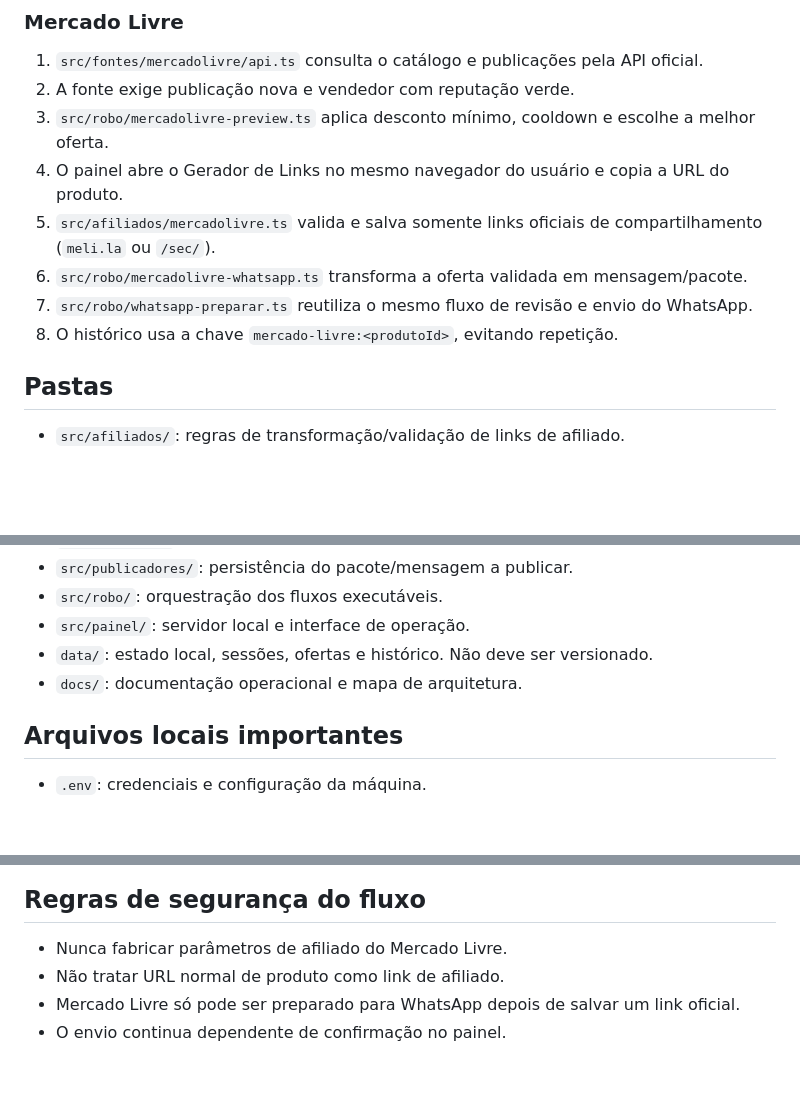
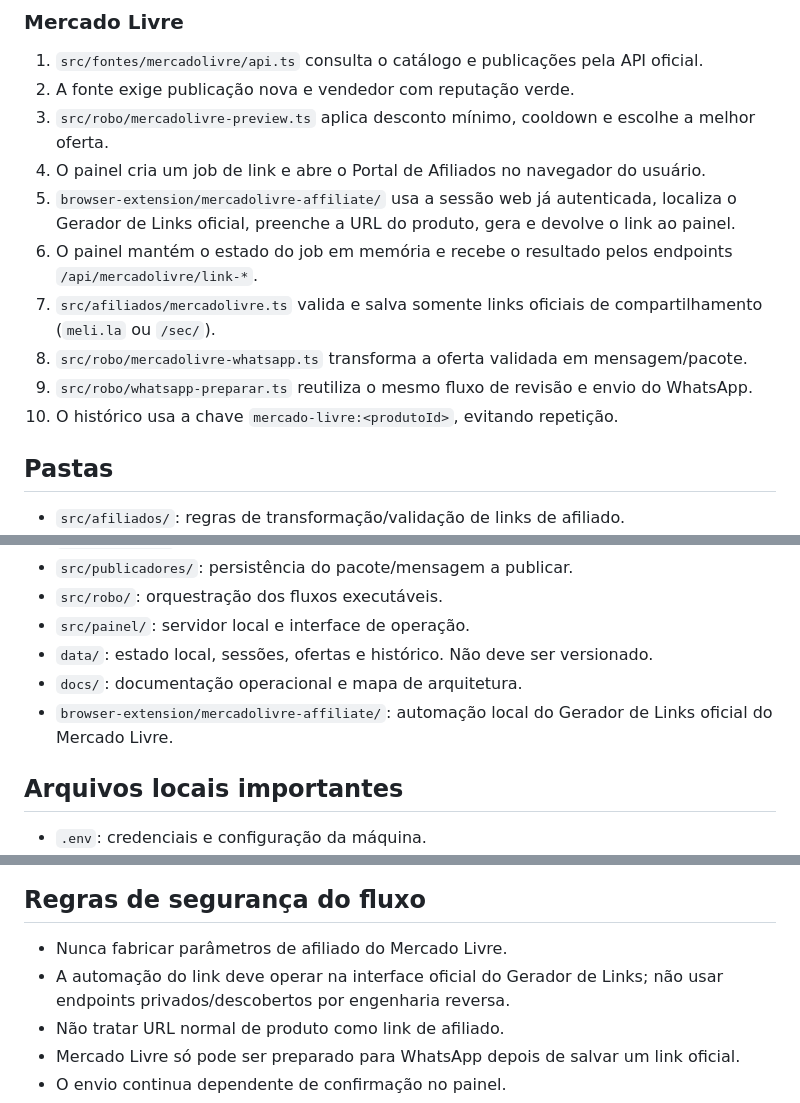
Before and after one commit to LuisAndradeDias/afiliados, a Markdown page: docs/PROJECT_MAP.md, 3 parts joined by grey strips. Drawn GitHub-style; blank space fills up the shorter version.

Commit message:
docs: mapeia extensao de links Mercado Livre

```diff
--- a/docs/PROJECT_MAP.md
+++ b/docs/PROJECT_MAP.md
@@ -22,11 +22,13 @@ Localizar ofertas elegíveis, aplicar regras de afiliados, preparar conteúdo pa
 1. `src/fontes/mercadolivre/api.ts` consulta o catálogo e publicações pela API oficial.
 2. A fonte exige publicação nova e vendedor com reputação verde.
 3. `src/robo/mercadolivre-preview.ts` aplica desconto mínimo, cooldown e escolhe a melhor oferta.
-4. O painel abre o Gerador de Links no mesmo navegador do usuário e copia a URL do produto.
-5. `src/afiliados/mercadolivre.ts` valida e salva somente links oficiais de compartilhamento (`meli.la` ou `/sec/`).
-6. `src/robo/mercadolivre-whatsapp.ts` transforma a oferta validada em mensagem/pacote.
-7. `src/robo/whatsapp-preparar.ts` reutiliza o mesmo fluxo de revisão e envio do WhatsApp.
-8. O histórico usa a chave `mercado-livre:<produtoId>`, evitando repetição.
+4. O painel cria um job de link e abre o Portal de Afiliados no navegador do usuário.
+5. `browser-extension/mercadolivre-affiliate/` usa a sessão web já autenticada, localiza o Gerador de Links oficial, preenche a URL do produto, gera e devolve o link ao painel.
+6. O painel mantém o estado do job em memória e recebe o resultado pelos endpoints `/api/mercadolivre/link-*`.
+7. `src/afiliados/mercadolivre.ts` valida e salva somente links oficiais de compartilhamento (`meli.la` ou `/sec/`).
+8. `src/robo/mercadolivre-whatsapp.ts` transforma a oferta validada em mensagem/pacote.
+9. `src/robo/whatsapp-preparar.ts` reutiliza o mesmo fluxo de revisão e envio do WhatsApp.
+10. O histórico usa a chave `mercado-livre:<produtoId>`, evitando repetição.
 
 ## Pastas
 
@@ -39,6 +41,7 @@ Localizar ofertas elegíveis, aplicar regras de afiliados, preparar conteúdo pa
 - `src/painel/`: servidor local e interface de operação.
 - `data/`: estado local, sessões, ofertas e histórico. Não deve ser versionado.
 - `docs/`: documentação operacional e mapa de arquitetura.
+- `browser-extension/mercadolivre-affiliate/`: automação local do Gerador de Links oficial do Mercado Livre.
 
 ## Arquivos locais importantes
 
@@ -52,6 +55,7 @@ Localizar ofertas elegíveis, aplicar regras de afiliados, preparar conteúdo pa
 ## Regras de segurança do fluxo
 
 - Nunca fabricar parâmetros de afiliado do Mercado Livre.
+- A automação do link deve operar na interface oficial do Gerador de Links; não usar endpoints privados/descobertos por engenharia reversa.
 - Não tratar URL normal de produto como link de afiliado.
 - Mercado Livre só pode ser preparado para WhatsApp depois de salvar um link oficial.
 - O envio continua dependente de confirmação no painel.
```
